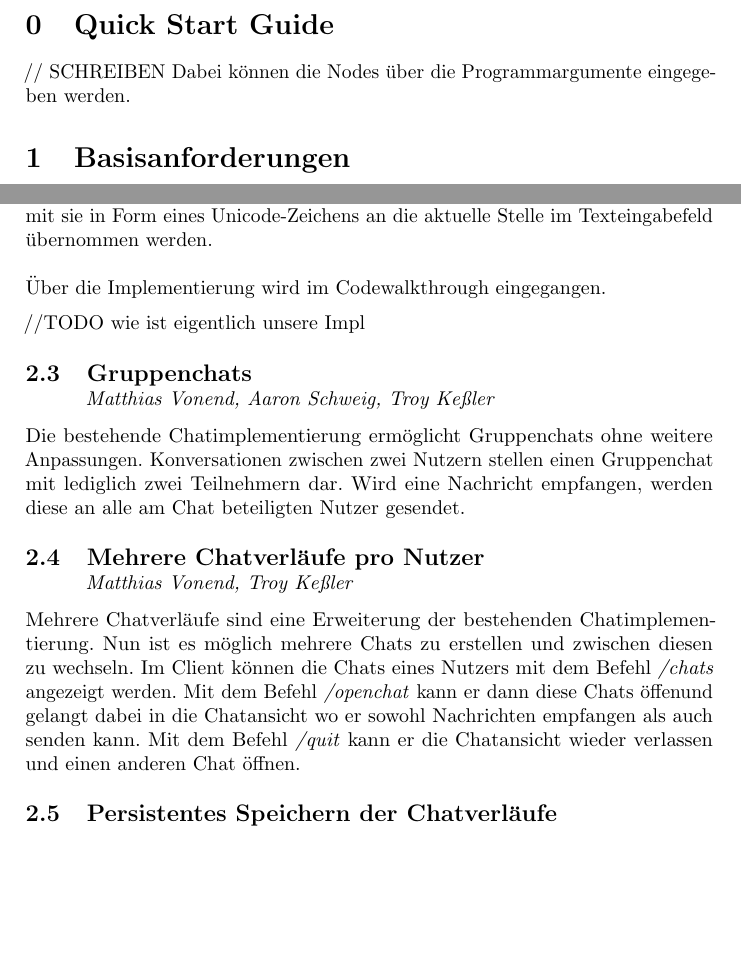
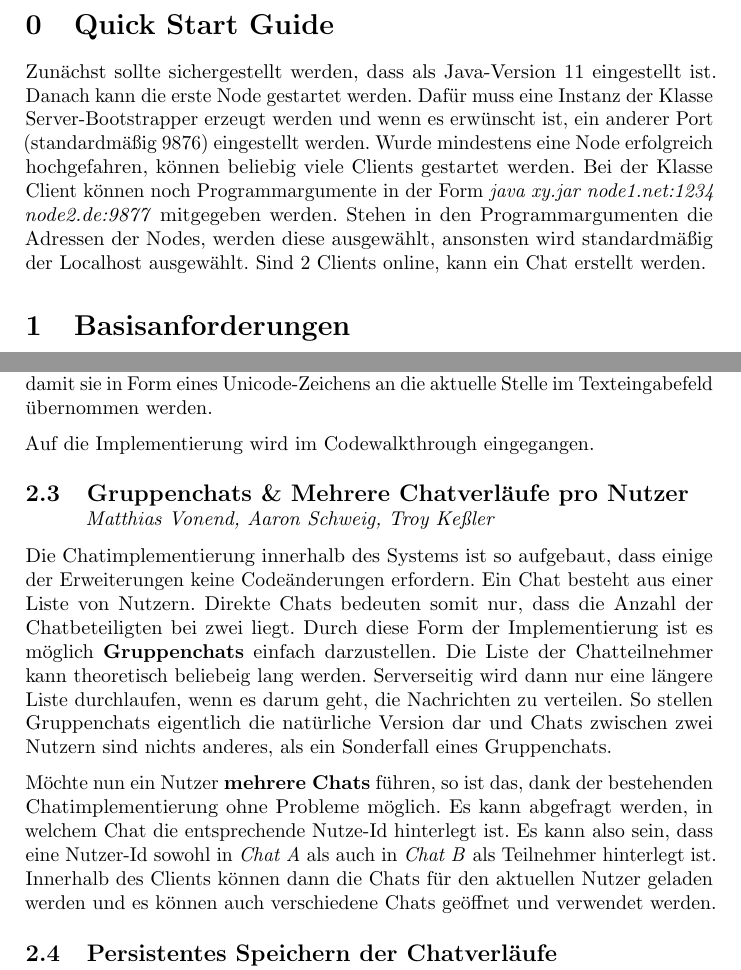
Before and after one commit to DHBWMannheim/vs-chat, a LaTeX document (docs/docs.tex, which reads docs/erweiterungen.tex): two parts of pages 2 and 6 of 27 before the commit and two parts of pages 2 and 7 of 28 after it, joined at a grey line, cut so that both start at the same text, the shorter picture padded with empty space. The pictures show the PDF file docs/docs.pdf that the author committed with the source.

Commit message:
Documented Gruppenchats and mehrereChatverlaeufe

```diff
--- a/docs/docs.tex
+++ b/docs/docs.tex
@@ -124,12 +124,12 @@
 
     \author{}
     \section{Quick Start Guide}
-    Zunächst sollte sichergestellt werden, dass als Java-Version 11 eingestellt ist.\\
+    Zunächst sollte sichergestellt werden, dass als Java-Version 11 eingestellt ist.
     Danach kann die erste Node gestartet werden. Dafür muss eine Instanz der Klasse Server-Bootstrapper erzeugt werden
-    und wenn es erwünscht ist, ein andere Port eingestellt werden.\\
+    und wenn es erwünscht ist, ein anderer Port (standardmäßig 9876) eingestellt werden.
     Wurde mindestens eine Node erfolgreich hochgefahren, können beliebig viele Clients gestartet werden. Bei der Klasse Client
-    können noch Programmargumente mitgegeben werden (Stehen in den Programmargumenten die Adressen der Nodes, werden
-    diese ausgewählt, ansonsten wird standardmäßig der Localhost ausgewählt).\\
+    können noch Programmargumente in der Form \textit{java xy.jar node1.net:1234 node2.de:9877} mitgegeben werden. Stehen in den Programmargumenten die Adressen der Nodes, werden
+    diese ausgewählt, ansonsten wird standardmäßig der Localhost ausgewählt.
     Sind 2 Clients online, kann ein Chat erstellt werden.
     \author{}
     \section{Basisanforderungen}
--- a/docs/erweiterungen.tex
+++ b/docs/erweiterungen.tex
@@ -19,21 +19,21 @@ Bei der Verwendung von Emojis haben wir auf Unicode-Zeichen zurückgegriffen.
 Wir wollten die Nutzung von Icons als Bilddateien und den damit verbundenen Netzwerkverkehr und benötigten Speicherplatz so weit wie möglich vermeiden.
 Neben dem Texteingabefeld eines Chat ist ein Icon, das beim Anklicken eine Übersicht über die verwendbaren Emojis öffnet und diese bei erneutem klicken auch wieder schließt.
 Die Emojis in der Übersicht können angeklickt werden, damit sie in Form eines Unicode-Zeichens an die aktuelle Stelle im Texteingabefeld übernommen werden.
-\\ \\
-Über die Implementierung wird im Codewalkthrough eingegangen.
 
-//TODO wie ist eigentlich unsere Impl
+Auf die Implementierung wird im Codewalkthrough eingegangen.
+
 \author{Matthias Vonend, Aaron Schweig, Troy Keßler}
-\subsection{Gruppenchats}
-Die bestehende Chatimplementierung ermöglicht Gruppenchats ohne weitere Anpassungen. Konversationen zwischen zwei Nutzern stellen einen Gruppenchat mit lediglich zwei Teilnehmern dar.
-Wird eine Nachricht empfangen, werden diese an alle am Chat beteiligten Nutzer gesendet.
+\subsection{Gruppenchats \& Mehrere Chatverläufe pro Nutzer}
+Die Chatimplementierung innerhalb des Systems ist so aufgebaut, dass einige der Erweiterungen keine Codeänderungen erfordern.
+Ein Chat besteht aus einer Liste von Nutzern. Direkte Chats bedeuten somit nur, dass die Anzahl der Chatbeteiligten bei zwei liegt.
+Durch diese Form der Implementierung ist es möglich \textbf{Gruppenchats} einfach darzustellen. Die Liste der Chatteilnehmer kann theoretisch
+beliebeig lang werden. Serverseitig wird dann nur eine längere Liste durchlaufen, wenn es darum geht, die Nachrichten zu verteilen.
+So stellen Gruppenchats eigentlich die natürliche Version dar und Chats zwischen zwei Nutzern sind nichts anderes, als ein Sonderfall eines Gruppenchats.
 
-\author{Matthias Vonend, Troy Keßler}
-\subsection{Mehrere Chatverläufe pro Nutzer}
-Mehrere Chatverläufe sind eine Erweiterung der bestehenden Chatimplementierung. Nun ist es möglich mehrere Chats zu erstellen und zwischen diesen zu wechseln.
-Im Client können die Chats eines Nutzers mit dem Befehl \textit{/chats} angezeigt werden.
-Mit dem Befehl \textit{/openchat} kann er dann diese Chats öffenund gelangt dabei in die Chatansicht wo er sowohl Nachrichten empfangen als auch senden kann.
-Mit dem Befehl \textit{/quit} kann er die Chatansicht wieder verlassen und einen anderen Chat öffnen.
+Möchte nun ein Nutzer \textbf{mehrere Chats} führen, so ist das, dank der bestehenden Chatimplementierung ohne Probleme möglich. Es kann abgefragt werden, in welchem Chat
+die entsprechende Nutze-Id hinterlegt ist. Es kann also sein, dass eine Nutzer-Id sowohl in \textit{Chat A} als auch in \textit{Chat B} als Teilnehmer hinterlegt ist.
+Innerhalb des Clients können dann die Chats für den aktuellen Nutzer geladen werden und es können auch verschiedene Chats geöffnet und verwendet werden.
+
 
 \author{Matthias Vonend}
 \subsection{Persistentes Speichern der Chatverläufe}\label{persistance}
```
Also changed, not shown: docs/docs.pdf.
